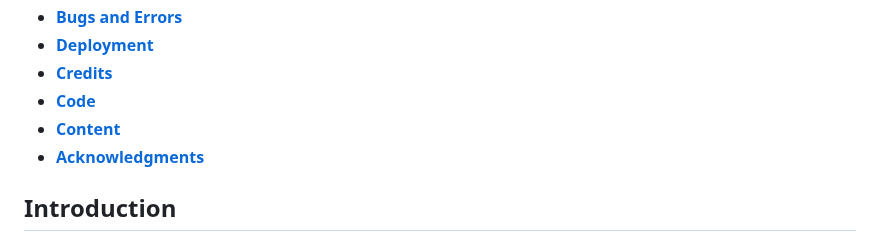
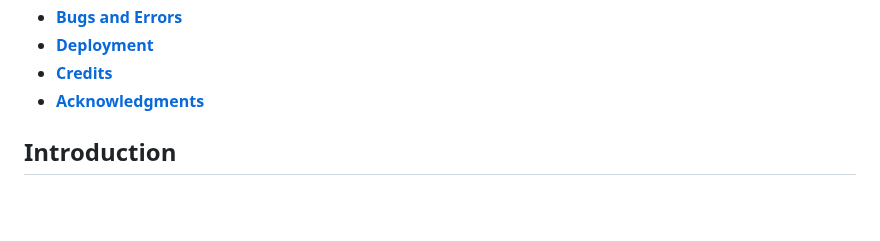
Before and after one commit to dsouths/happypharmacy, a Markdown page: README.md, the part around the change. GitHub-like rendering; blank space fills up the shorter version.

Commit message:
Update README.md
updated contents section

```diff
--- a/README.md
+++ b/README.md
@@ -15,8 +15,6 @@
 - [**Bugs and Errors**](#Bugs-and-Errors)
 - [**Deployment**](#deployment)
 - [**Credits**](#credits)
-- [**Code**](#code)
-- [**Content**](#content)
 - [**Acknowledgments**](#acknowledgments)
 
 ## Introduction
```
